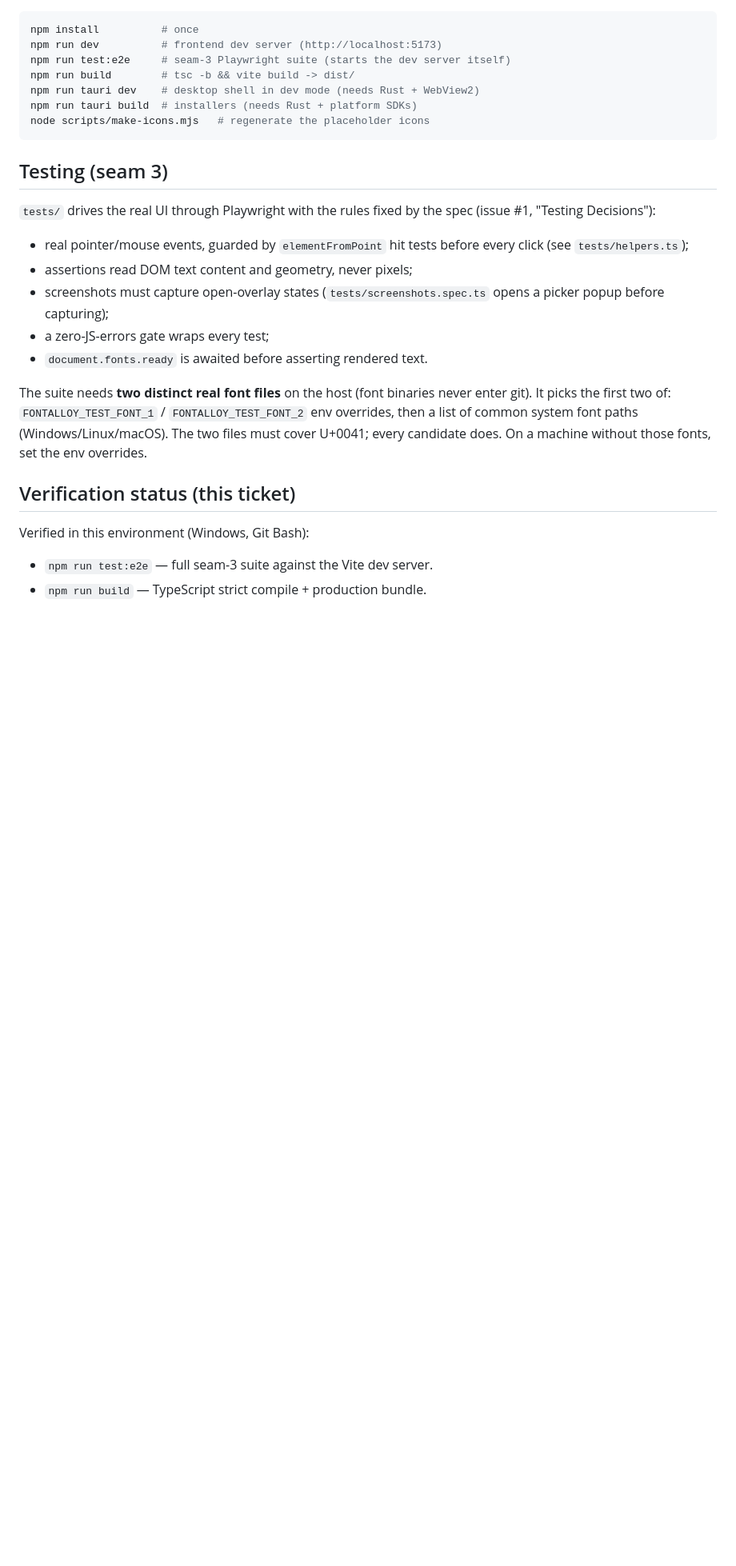
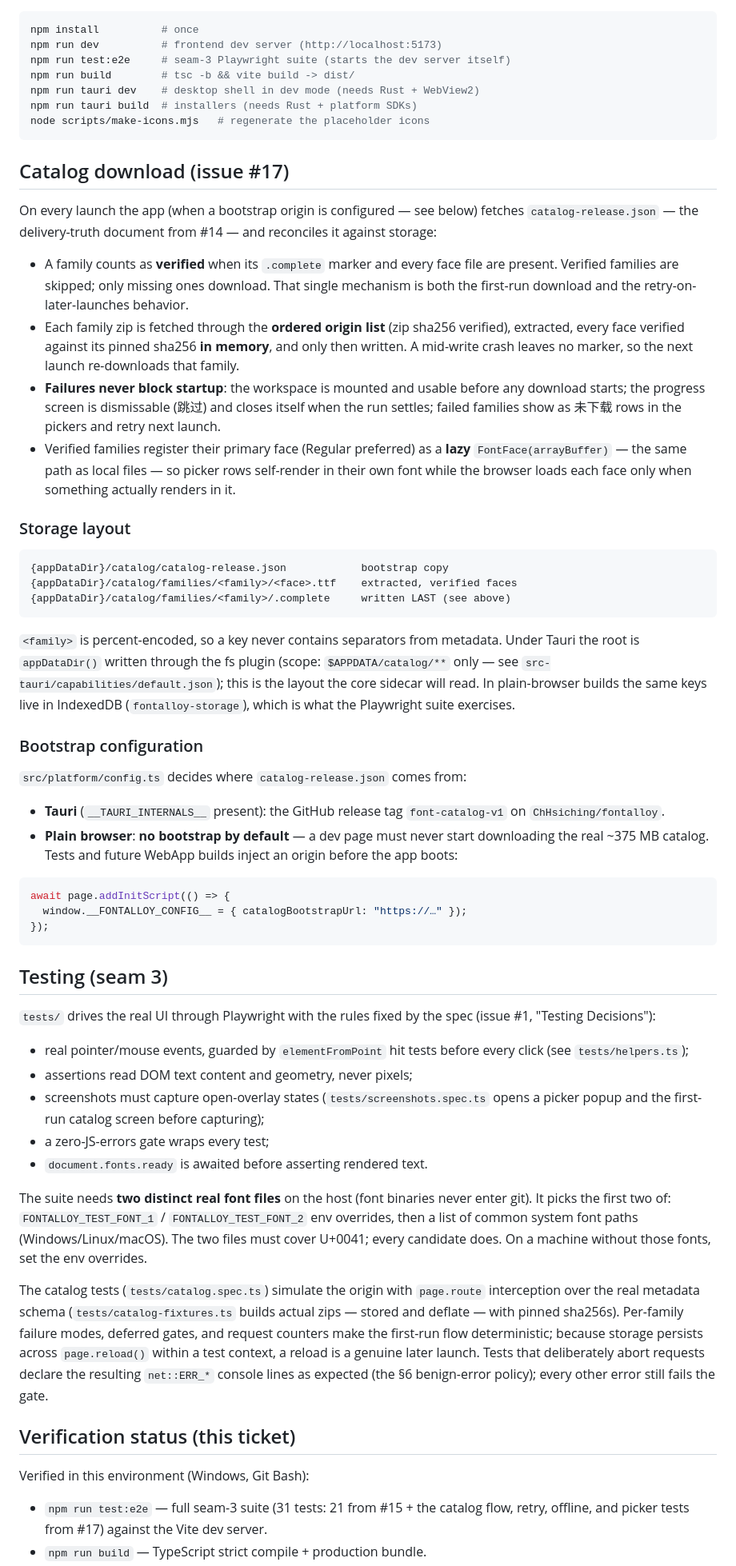
Before and after one commit to ChHsiching/fontalloy, a Markdown page: gui/README.md, the part around one of its changes. Shown at 80% size. GitHub-like rendering; blank space fills up the shorter version.

Commit message:
docs(gui): catalog download, storage layout, and test simulation

````diff
--- a/gui/README.md
+++ b/gui/README.md
@@ -48,6 +55,60 @@ npm run tauri build  # installers (needs Rust + platform SDKs)
 node scripts/make-icons.mjs   # regenerate the placeholder icons
 ```
 
+## Catalog download (issue #17)
+
+On every launch the app (when a bootstrap origin is configured — see below)
+fetches `catalog-release.json` — the delivery-truth document from #14 —
+and reconciles it against storage:
+
+- A family counts as **verified** when its `.complete` marker and every
+  face file are present. Verified families are skipped; only missing ones
+  download. That single mechanism is both the first-run download and the
+  retry-on-later-launches behavior.
+- Each family zip is fetched through the **ordered origin list**
+  (zip sha256 verified), extracted, every face verified against its pinned
+  sha256 **in memory**, and only then written. A mid-write crash leaves no
+  marker, so the next launch re-downloads that family.
+- **Failures never block startup**: the workspace is mounted and usable
+  before any download starts; the progress screen is dismissable (跳过) and
+  closes itself when the run settles; failed families show as 未下载 rows
+  in the pickers and retry next launch.
+- Verified families register their primary face (Regular preferred) as a
+  **lazy** `FontFace(arrayBuffer)` — the same path as local files — so
+  picker rows self-render in their own font while the browser loads each
+  face only when something actually renders in it.
+
+### Storage layout
+
+```
+{appDataDir}/catalog/catalog-release.json            bootstrap copy
+{appDataDir}/catalog/families/<family>/<face>.ttf    extracted, verified faces
+{appDataDir}/catalog/families/<family>/.complete     written LAST (see above)
+```
+
+`<family>` is percent-encoded, so a key never contains separators from
+metadata. Under Tauri the root is `appDataDir()` written through the fs
+plugin (scope: `$APPDATA/catalog/**` only — see
+`src-tauri/capabilities/default.json`); this is the layout the core sidecar
+will read. In plain-browser builds the same keys live in IndexedDB
+(`fontalloy-storage`), which is what the Playwright suite exercises.
+
+### Bootstrap configuration
+
+`src/platform/config.ts` decides where `catalog-release.json` comes from:
+
+- **Tauri** (`__TAURI_INTERNALS__` present): the GitHub release tag
+  `font-catalog-v1` on `ChHsiching/fontalloy`.
+- **Plain browser**: **no bootstrap by default** — a dev page must never
+  start downloading the real ~375 MB catalog. Tests and future WebApp
+  builds inject an origin before the app boots:
+
+```ts
+await page.addInitScript(() => {
+  window.__FONTALLOY_CONFIG__ = { catalogBootstrapUrl: "https://…" });
+});
+```
+
 ## Testing (seam 3)
 
 `tests/` drives the real UI through Playwright with the rules fixed by the
@@ -57,7 +118,7 @@ spec (issue #1, "Testing Decisions"):
   every click (see `tests/helpers.ts`);
 - assertions read DOM text content and geometry, never pixels;
 - screenshots must capture open-overlay states (`tests/screenshots.spec.ts`
-  opens a picker popup before capturing);
+  opens a picker popup and the first-run catalog screen before capturing);
 - a zero-JS-errors gate wraps every test;
 - `document.fonts.ready` is awaited before asserting rendered text.
 
@@ -67,9 +128,21 @@ never enter git). It picks the first two of: `FONTALLOY_TEST_FONT_1` /
 paths (Windows/Linux/macOS). The two files must cover U+0041; every candidate
 does. On a machine without those fonts, set the env overrides.
 
+The catalog tests (`tests/catalog.spec.ts`) simulate the origin with
+`page.route` interception over the real metadata schema
+(`tests/catalog-fixtures.ts` builds actual zips — stored and deflate — with
+pinned sha256s). Per-family failure modes, deferred gates, and request
+counters make the first-run flow deterministic; because storage persists
+across `page.reload()` within a test context, a reload is a genuine later
+launch. Tests that deliberately abort requests declare the resulting
+`net::ERR_*` console lines as expected (the §6 benign-error policy); every
+other error still fails the gate.
+
 ## Verification status (this ticket)
 
 Verified in this environment (Windows, Git Bash):
 
-- `npm run test:e2e` — full seam-3 suite against the Vite dev server.
+- `npm run test:e2e` — full seam-3 suite (31 tests: 21 from #15 + the
+  catalog flow, retry, offline, and picker tests from #17) against the
+  Vite dev server.
 - `npm run build` — TypeScript strict compile + production bundle.
````
Also changed, not shown: other parts of gui/README.md (+22 -15 lines).
